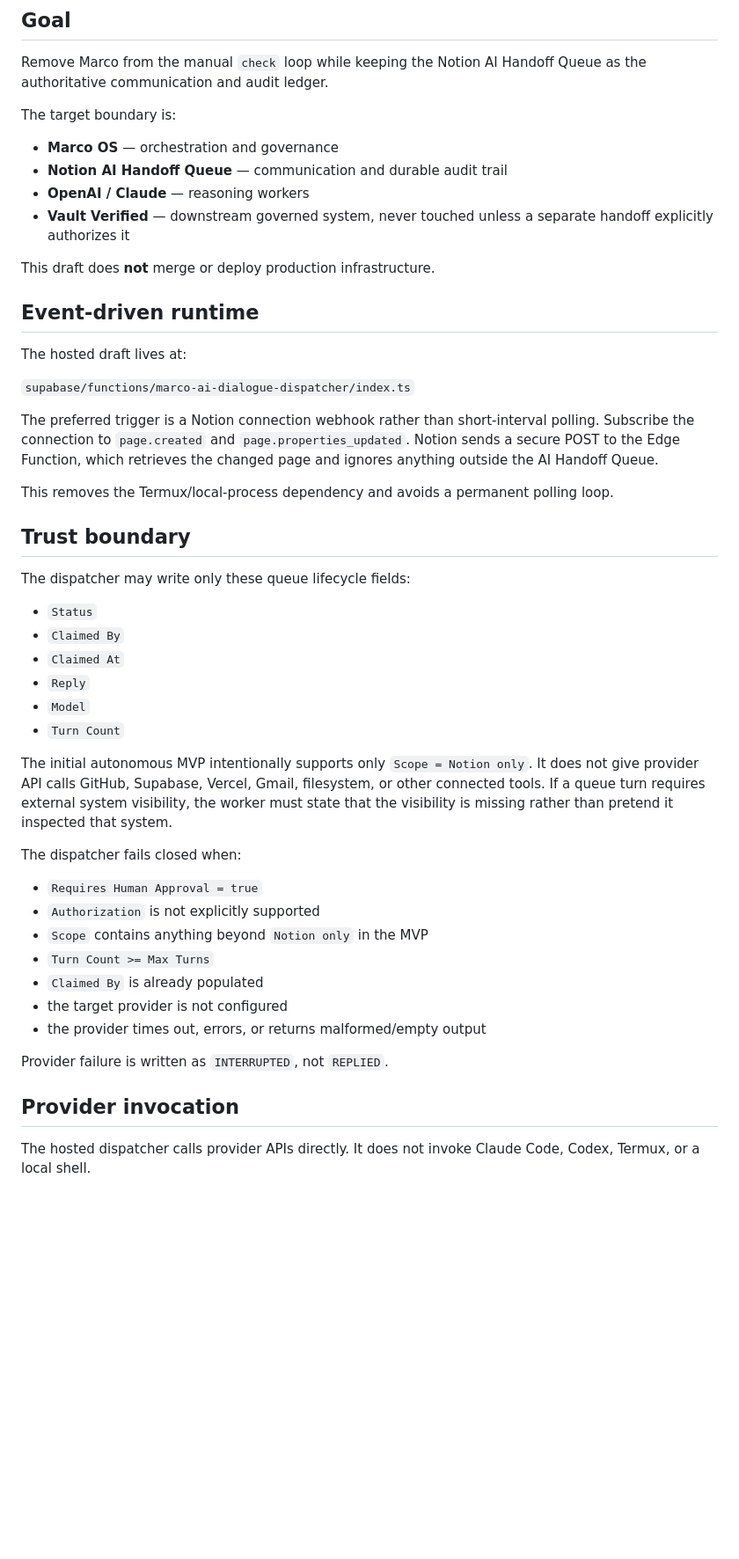
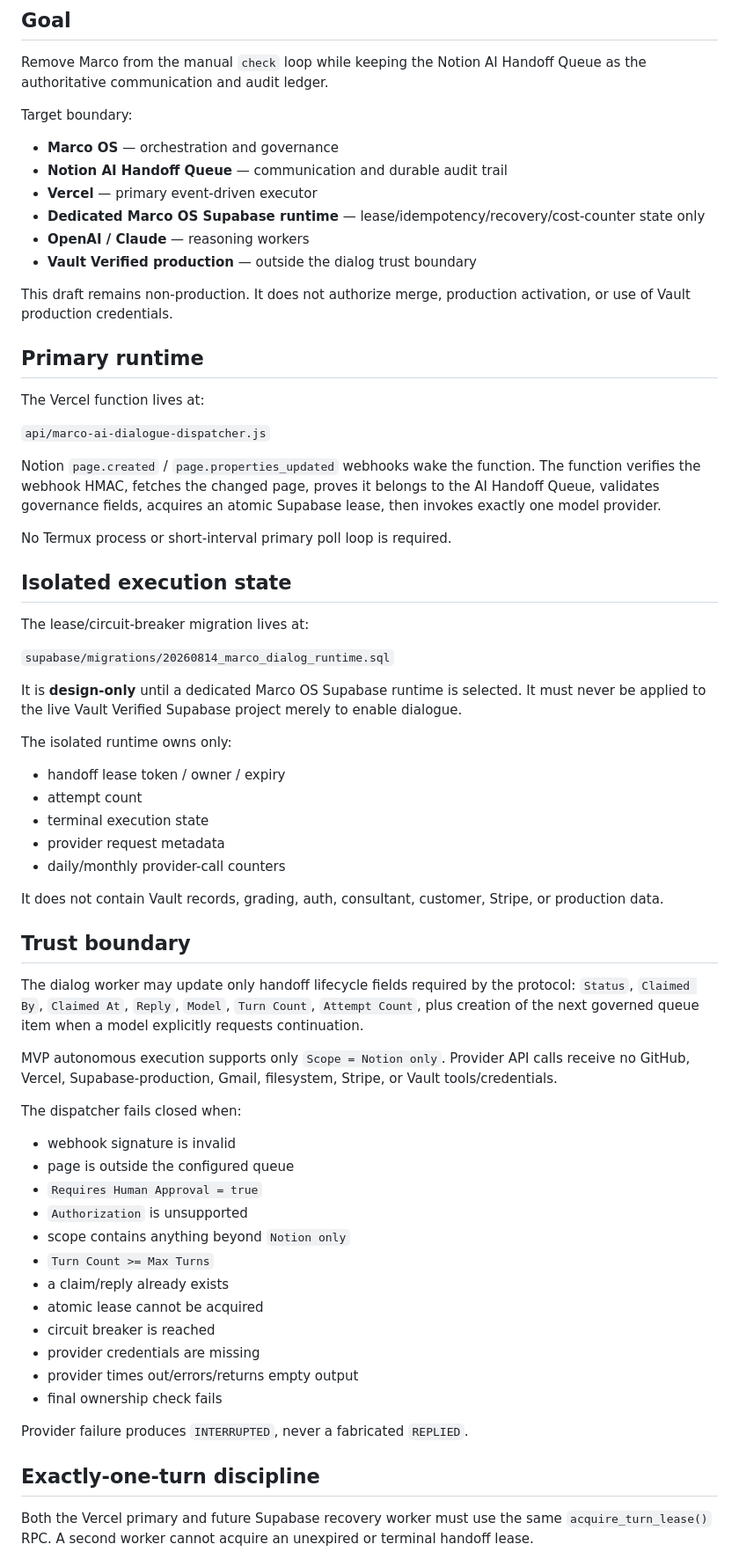
Before and after one commit to vaultverified402-maker/vaultverified402-maker, a Markdown page: docs/AI_DIALOGUE_RELAY.md, the part around one of its changes. Shown at 88% size. Rendered like a GitHub page; blank space fills up the shorter version.

```diff
--- a/docs/AI_DIALOGUE_RELAY.md
+++ b/docs/AI_DIALOGUE_RELAY.md
@@ -4,51 +4,69 @@
 
 Remove Marco from the manual `check` loop while keeping the Notion AI Handoff Queue as the authoritative communication and audit ledger.
 
-The target boundary is:
+Target boundary:
 
 - **Marco OS** — orchestration and governance
 - **Notion AI Handoff Queue** — communication and durable audit trail
+- **Vercel** — primary event-driven executor
+- **Dedicated Marco OS Supabase runtime** — lease/idempotency/recovery/cost-counter state only
 - **OpenAI / Claude** — reasoning workers
-- **Vault Verified** — downstream governed system, never touched unless a separate handoff explicitly authorizes it
+- **Vault Verified production** — outside the dialog trust boundary
 
-This draft does **not** merge or deploy production infrastructure.
+This draft remains non-production. It does not authorize merge, production activation, or use of Vault production credentials.
 
-## Event-driven runtime
+## Primary runtime
 
-The hosted draft lives at:
+The Vercel function lives at:
 
-`supabase/functions/marco-ai-dialogue-dispatcher/index.ts`
+`api/marco-ai-dialogue-dispatcher.js`
 
-The preferred trigger is a Notion connection webhook rather than short-interval polling. Subscribe the connection to `page.created` and `page.properties_updated`. Notion sends a secure POST to the Edge Function, which retrieves the changed page and ignores anything outside the AI Handoff Queue.
+Notion `page.created` / `page.properties_updated` webhooks wake the function. The function verifies the webhook HMAC, fetches the changed page, proves it belongs to the AI Handoff Queue, validates governance fields, acquires an atomic Supabase lease, then invokes exactly one model provider.
 
-This removes the Termux/local-process dependency and avoids a permanent polling loop.
+No Termux process or short-interval primary poll loop is required.
+
+## Isolated execution state
+
+The lease/circuit-breaker migration lives at:
+
+`supabase/migrations/20260814_marco_dialog_runtime.sql`
+
+It is **design-only** until a dedicated Marco OS Supabase runtime is selected. It must never be applied to the live Vault Verified Supabase project merely to enable dialogue.
+
+The isolated runtime owns only:
+
+- handoff lease token / owner / expiry
+- attempt count
+- terminal execution state
+- provider request metadata
+- daily/monthly provider-call counters
+
+It does not contain Vault records, grading, auth, consultant, customer, Stripe, or production data.
 
 ## Trust boundary
 
-The dispatcher may write only these queue lifecycle fields:
+The dialog worker may update only handoff lifecycle fields required by the protocol: `Status`, `Claimed By`, `Claimed At`, `Reply`, `Model`, `Turn Count`, `Attempt Count`, plus creation of the next governed queue item when a model explicitly requests continuation.
 
-- `Status`
-- `Claimed By`
-- `Claimed At`
-- `Reply`
-- `Model`
-- `Turn Count`
-
-The initial autonomous MVP intentionally supports only `Scope = Notion only`. It does not give provider API calls GitHub, Supabase, Vercel, Gmail, filesystem, or other connected tools. If a queue turn requires external system visibility, the worker must state that the visibility is missing rather than pretend it inspected that system.
+MVP autonomous execution supports only `Scope = Notion only`. Provider API calls receive no GitHub, Vercel, Supabase-production, Gmail, filesystem, Stripe, or Vault tools/credentials.
 
 The dispatcher fails closed when:
 
+- webhook signature is invalid
+- page is outside the configured queue
 - `Requires Human Approval = true`
-- `Authorization` is not explicitly supported
-- `Scope` contains anything beyond `Notion only` in the MVP
+- `Authorization` is unsupported
+- scope contains anything beyond `Notion only`
 - `Turn Count >= Max Turns`
-- `Claimed By` is already populated
-- the target provider is not configured
-- the provider times out, errors, or returns malformed/empty output
+- a claim/reply already exists
+- atomic lease cannot be acquired
+- circuit breaker is reached
+- provider credentials are missing
+- provider times out/errors/returns empty output
+- final ownership check fails
 
-Provider failure is written as `INTERRUPTED`, not `REPLIED`.
+Provider failure produces `INTERRUPTED`, never a fabricated `REPLIED`.
 
-## Provider invocation
+## Exactly-one-turn discipline
 
-The hosted dispatcher calls provider APIs directly. It does not invoke Claude Code, Codex, Termux, or a local shell.
+Both the Vercel primary and future Supabase recovery worker must use the same `acquire_turn_lease()` RPC. A second worker cannot acquire an unexpired or terminal handoff lease.
 
```
Also changed, not shown: other parts of docs/AI_DIALOGUE_RELAY.md (+49 -50 lines).
